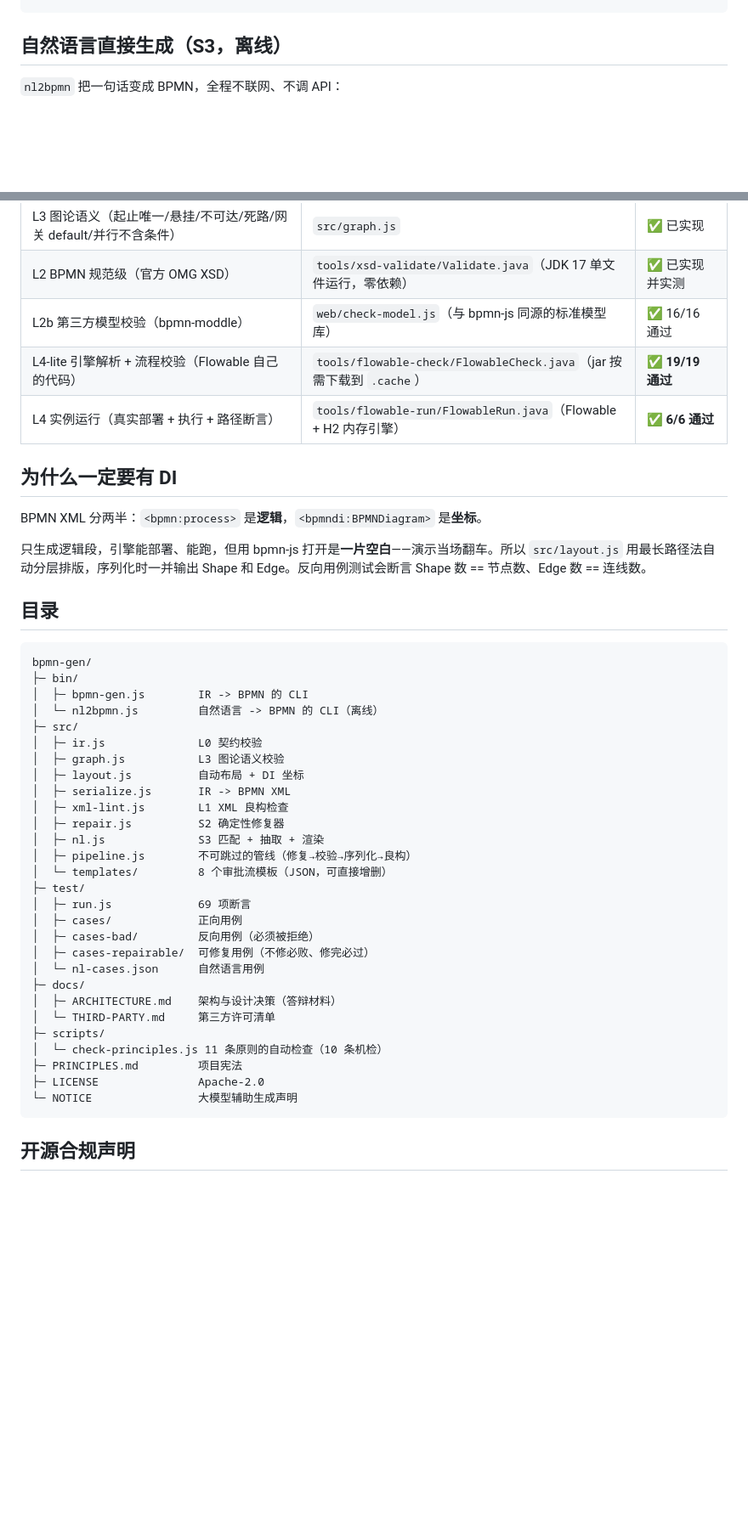
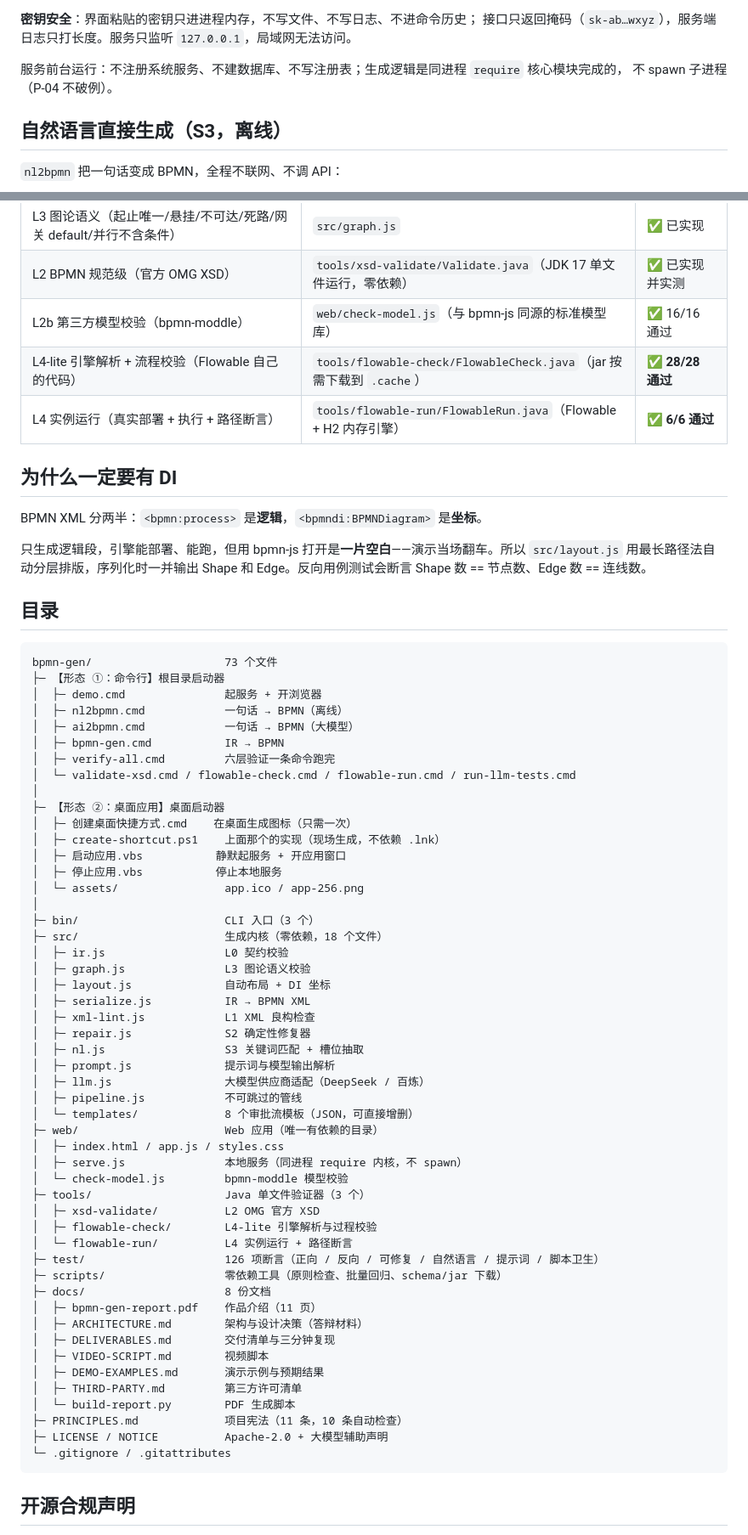
Before and after one commit to Alter2007/bpmn-gen, a Markdown page: README.md, 2 parts joined by grey strips. Shown at 85% size. Rendered like a GitHub page; blank space fills up the shorter version.

Commit message:
docs: distinguish command-line form (video) from desktop-app form

````diff
--- a/README.md
+++ b/README.md
@@ -37,3 +126,8 @@ node test\run.js
+**密钥安全**：界面粘贴的密钥只进进程内存，不写文件、不写日志、不进命令历史；
+接口只返回掩码（`sk-ab…wxyz`），服务端日志只打长度。服务只监听 `127.0.0.1`，局域网无法访问。
+
+服务前台运行：不注册系统服务、不建数据库、不写注册表；生成逻辑是同进程 `require` 核心模块完成的，
+不 spawn 子进程（P-04 不破例）。
 
 ## 自然语言直接生成（S3，离线）
 
@@ -209,7 +266,7 @@ run-llm-tests.cmd          :: 8 条用例批量回归，出一次通过率报告
 | L3 图论语义（起止唯一/悬挂/不可达/死路/网关 default/并行不含条件） | `src/graph.js` | ✅ 已实现 |
 | L2 BPMN 规范级（官方 OMG XSD） | `tools/xsd-validate/Validate.java`（JDK 17 单文件运行，零依赖） | ✅ 已实现并实测 |
 | L2b 第三方模型校验（bpmn-moddle） | `web/check-model.js`（与 bpmn-js 同源的标准模型库） | ✅ 16/16 通过 |
-| L4-lite 引擎解析 + 流程校验（Flowable 自己的代码） | `tools/flowable-check/FlowableCheck.java`（jar 按需下载到 `.cache`） | ✅ **19/19 通过** |
+| L4-lite 引擎解析 + 流程校验（Flowable 自己的代码） | `tools/flowable-check/FlowableCheck.java`（jar 按需下载到 `.cache`） | ✅ **28/28 通过** |
 | L4 实例运行（真实部署 + 执行 + 路径断言） | `tools/flowable-run/FlowableRun.java`（Flowable + H2 内存引擎） | ✅ **6/6 通过** |
 
 ## 为什么一定要有 DI
@@ -221,34 +278,56 @@ BPMN XML 分两半：`<bpmn:process>` 是**逻辑**，`<bpmndi:BPMNDiagram>` 是
 ## 目录
 
 ```
-bpmn-gen/
-├─ bin/
-│  ├─ bpmn-gen.js        IR -> BPMN 的 CLI
-│  └─ nl2bpmn.js         自然语言 -> BPMN 的 CLI（离线）
-├─ src/
-│  ├─ ir.js              L0 契约校验
-│  ├─ graph.js           L3 图论语义校验
-│  ├─ layout.js          自动布局 + DI 坐标
-│  ├─ serialize.js       IR -> BPMN XML
-│  ├─ xml-lint.js        L1 XML 良构检查
-│  ├─ repair.js          S2 确定性修复器
-│  ├─ nl.js              S3 匹配 + 抽取 + 渲染
-│  ├─ pipeline.js        不可跳过的管线（修复→校验→序列化→良构）
-│  └─ templates/         8 个审批流模板（JSON，可直接增删）
-├─ test/
-│  ├─ run.js             69 项断言
-│  ├─ cases/             正向用例
-│  ├─ cases-bad/         反向用例（必须被拒绝）
-│  ├─ cases-repairable/  可修复用例（不修必败、修完必过）
-│  └─ nl-cases.json      自然语言用例
-├─ docs/
-│  ├─ ARCHITECTURE.md    架构与设计决策（答辩材料）
-│  └─ THIRD-PARTY.md     第三方许可清单
-├─ scripts/
-│  └─ check-principles.js 11 条原则的自动检查（10 条机检）
-├─ PRINCIPLES.md         项目宪法
-├─ LICENSE               Apache-2.0
-└─ NOTICE                大模型辅助生成声明
+bpmn-gen/                    73 个文件
+├─ 【形态 ①：命令行】根目录启动器
+│  ├─ demo.cmd               起服务 + 开浏览器
+│  ├─ nl2bpmn.cmd            一句话 → BPMN（离线）
+│  ├─ ai2bpmn.cmd            一句话 → BPMN（大模型）
+│  ├─ bpmn-gen.cmd           IR → BPMN
+│  ├─ verify-all.cmd         六层验证一条命令跑完
+│  └─ validate-xsd.cmd / flowable-check.cmd / flowable-run.cmd / run-llm-tests.cmd
+│
+├─ 【形态 ②：桌面应用】桌面启动器
+│  ├─ 创建桌面快捷方式.cmd    在桌面生成图标（只需一次）
+│  ├─ create-shortcut.ps1    上面那个的实现（现场生成，不依赖 .lnk）
+│  ├─ 启动应用.vbs           静默起服务 + 开应用窗口
+│  ├─ 停止应用.vbs           停止本地服务
+│  └─ assets/                app.ico / app-256.png
+│
+├─ bin/                      CLI 入口（3 个）
+├─ src/                      生成内核（零依赖，18 个文件）
+│  ├─ ir.js                  L0 契约校验
+│  ├─ graph.js               L3 图论语义校验
+│  ├─ layout.js              自动布局 + DI 坐标
+│  ├─ serialize.js           IR → BPMN XML
+│  ├─ xml-lint.js            L1 XML 良构检查
+│  ├─ repair.js              S2 确定性修复器
+│  ├─ nl.js                  S3 关键词匹配 + 槽位抽取
+│  ├─ prompt.js              提示词与模型输出解析
+│  ├─ llm.js                 大模型供应商适配（DeepSeek / 百炼）
+│  ├─ pipeline.js            不可跳过的管线
+│  └─ templates/             8 个审批流模板（JSON，可直接增删）
+├─ web/                      Web 应用（唯一有依赖的目录）
+│  ├─ index.html / app.js / styles.css
+│  ├─ serve.js               本地服务（同进程 require 内核，不 spawn）
+│  └─ check-model.js         bpmn-moddle 模型校验
+├─ tools/                    Java 单文件验证器（3 个）
+│  ├─ xsd-validate/          L2 OMG 官方 XSD
+│  ├─ flowable-check/        L4-lite 引擎解析与过程校验
+│  └─ flowable-run/          L4 实例运行 + 路径断言
+├─ test/                     126 项断言（正向 / 反向 / 可修复 / 自然语言 / 提示词 / 脚本卫生）
+├─ scripts/                  零依赖工具（原则检查、批量回归、schema/jar 下载）
+├─ docs/                     8 份文档
+│  ├─ bpmn-gen-report.pdf    作品介绍（11 页）
+│  ├─ ARCHITECTURE.md        架构与设计决策（答辩材料）
+│  ├─ DELIVERABLES.md        交付清单与三分钟复现
+│  ├─ VIDEO-SCRIPT.md        视频脚本
+│  ├─ DEMO-EXAMPLES.md       演示示例与预期结果
+│  ├─ THIRD-PARTY.md         第三方许可清单
+│  └─ build-report.py        PDF 生成脚本
+├─ PRINCIPLES.md             项目宪法（11 条，10 条自动检查）
+├─ LICENSE / NOTICE          Apache-2.0 + 大模型辅助声明
+└─ .gitignore / .gitattributes
 ```
 
 ## 开源合规声明
````
Also changed, not shown: other parts of README.md (+97 -45 lines).
